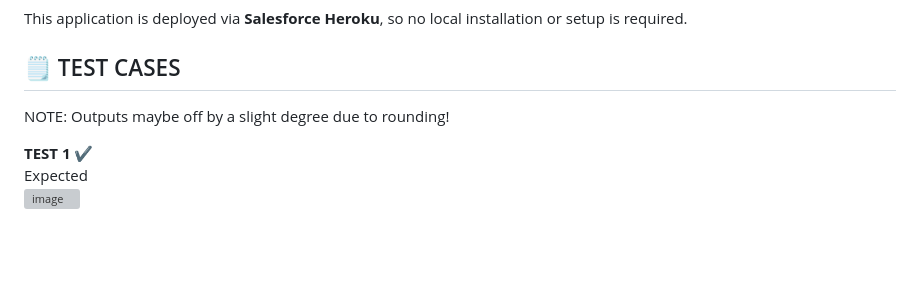
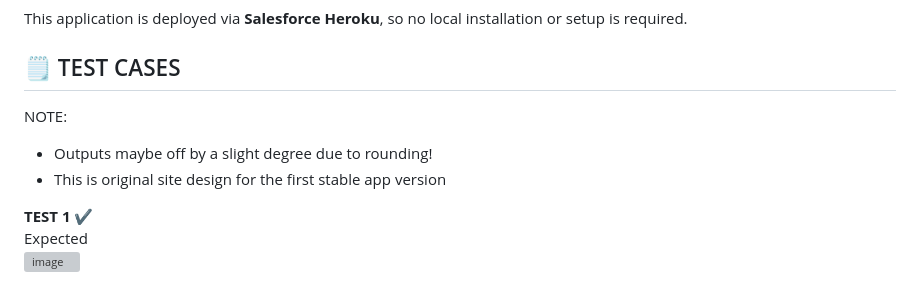
Before and after one commit to SIndustryPortfolio/WEBSITE-Shopping_Basket, a Markdown page: README.md, the part around the change. Rendered like a GitHub page; blank space fills up the shorter version; grey boxes are pictures that could not be loaded.

```diff
--- a/README.md
+++ b/README.md
@@ -56,7 +56,9 @@ This application is deployed via **Salesforce Heroku**, so no local installation
 
 ## 🗒️ TEST CASES
 
-NOTE: Outputs maybe off by a slight degree due to rounding!
+NOTE:
+- Outputs maybe off by a slight degree due to rounding!
+- This is original site design for the first stable app version
 
 **TEST 1** ✔️
 <br />
```
